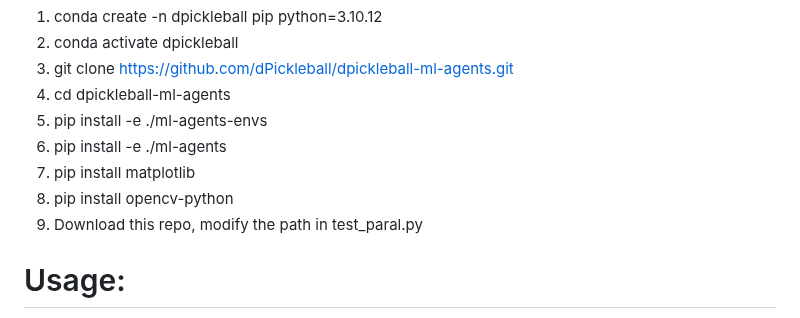
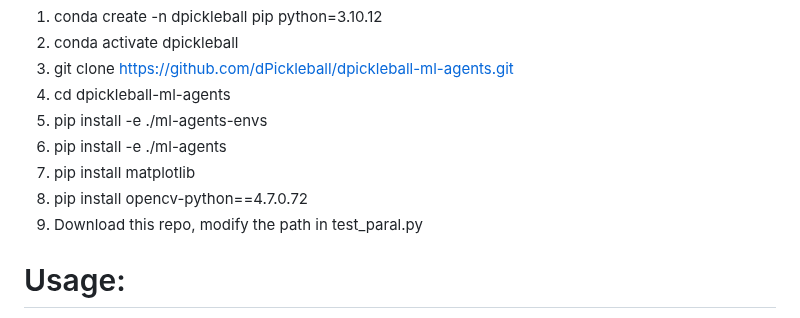
Before and after one commit to dPickleball/dPickleBallEnv, a Markdown page: README.md, the part around the change. GitHub-like rendering.

```diff
--- a/README.md
+++ b/README.md
@@ -11,7 +11,7 @@
 5) pip install -e ./ml-agents-envs
 6) pip install -e ./ml-agents
 7) pip install matplotlib
-8) pip install opencv-python
+8) pip install opencv-python==4.7.0.72
 9) Download this repo, modify the path in test_paral.py
 
 # Usage:
```
